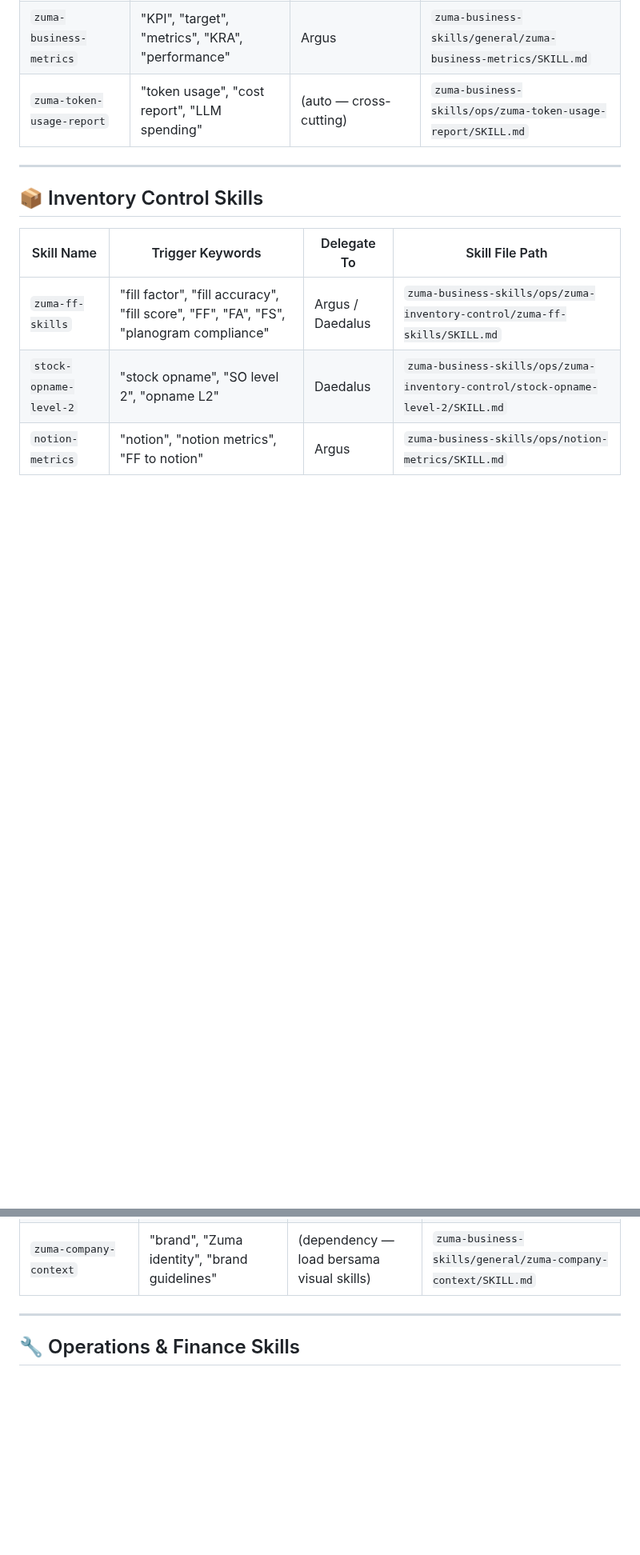
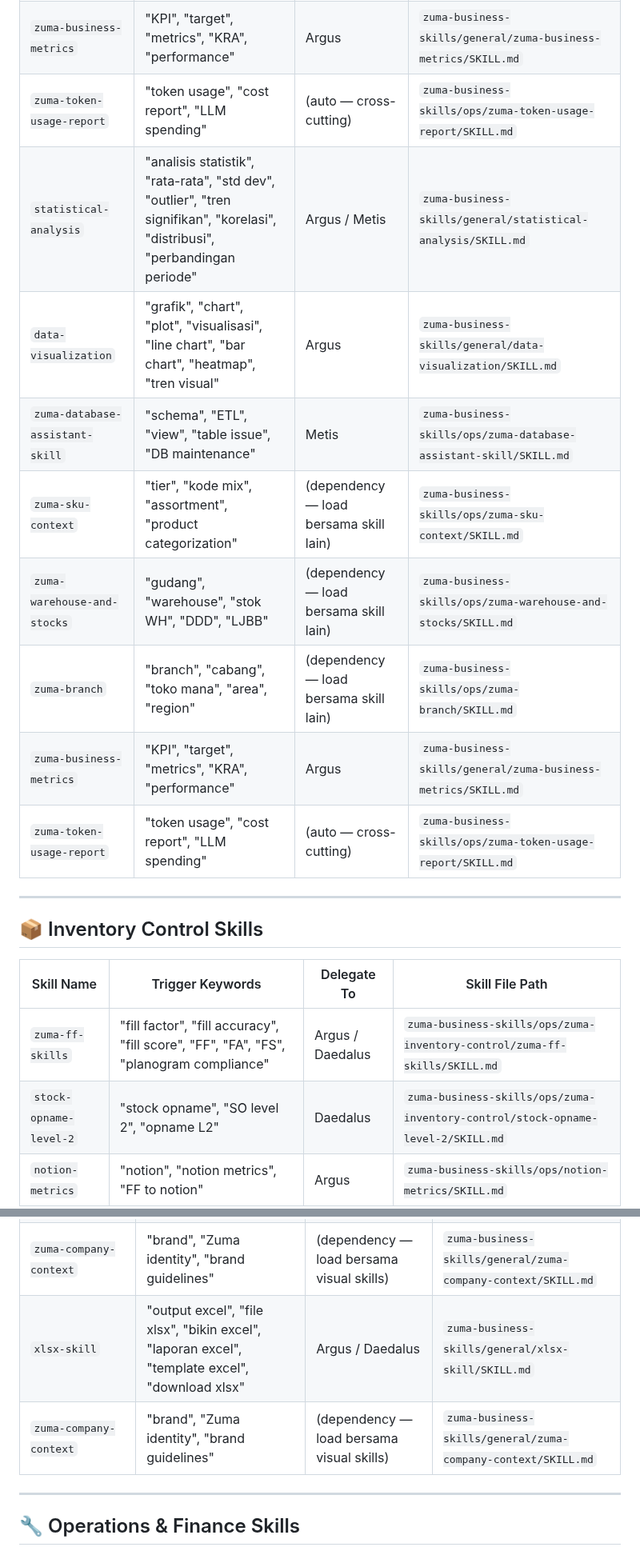
Before and after one commit to database-zuma/iris-openclaw-template, a Markdown page: SKILLS_INDEX.md, 2 parts joined by grey strips. Shown at 80% size. Rendered like a GitHub page; blank space fills up the shorter version.

Commit message:
skills: add xlsx, statistical-analysis, data-visualization (adapted from AgentSkillOS seeds)

```diff
--- a/SKILLS_INDEX.md
+++ b/SKILLS_INDEX.md
@@ -82,6 +82,14 @@ User bilang "bikin RO request" →
 | `zuma-branch` | "branch", "cabang", "toko mana", "area", "region" | (dependency — load bersama skill lain) | `zuma-business-skills/ops/zuma-branch/SKILL.md` |
 | `zuma-business-metrics` | "KPI", "target", "metrics", "KRA", "performance" | Argus | `zuma-business-skills/general/zuma-business-metrics/SKILL.md` |
 | `zuma-token-usage-report` | "token usage", "cost report", "LLM spending" | (auto — cross-cutting) | `zuma-business-skills/ops/zuma-token-usage-report/SKILL.md` |
+| `statistical-analysis` | "analisis statistik", "rata-rata", "std dev", "outlier", "tren signifikan", "korelasi", "distribusi", "perbandingan periode" | Argus / Metis | `zuma-business-skills/general/statistical-analysis/SKILL.md` |
+| `data-visualization` | "grafik", "chart", "plot", "visualisasi", "line chart", "bar chart", "heatmap", "tren visual" | Argus | `zuma-business-skills/general/data-visualization/SKILL.md` |
+| `zuma-database-assistant-skill` | "schema", "ETL", "view", "table issue", "DB maintenance" | Metis | `zuma-business-skills/ops/zuma-database-assistant-skill/SKILL.md` |
+| `zuma-sku-context` | "tier", "kode mix", "assortment", "product categorization" | (dependency — load bersama skill lain) | `zuma-business-skills/ops/zuma-sku-context/SKILL.md` |
+| `zuma-warehouse-and-stocks` | "gudang", "warehouse", "stok WH", "DDD", "LJBB" | (dependency — load bersama skill lain) | `zuma-business-skills/ops/zuma-warehouse-and-stocks/SKILL.md` |
+| `zuma-branch` | "branch", "cabang", "toko mana", "area", "region" | (dependency — load bersama skill lain) | `zuma-business-skills/ops/zuma-branch/SKILL.md` |
+| `zuma-business-metrics` | "KPI", "target", "metrics", "KRA", "performance" | Argus | `zuma-business-skills/general/zuma-business-metrics/SKILL.md` |
+| `zuma-token-usage-report` | "token usage", "cost report", "LLM spending" | (auto — cross-cutting) | `zuma-business-skills/ops/zuma-token-usage-report/SKILL.md` |
 
 ---
 
@@ -104,6 +112,8 @@ User bilang "bikin RO request" →
 | `zuma-image-gen-skill` | "generate image", "bikin gambar", "visual asset" | Daedalus (Gemini) | `zuma-business-skills/general/zuma-image-gen-skill/SKILL.md` |
 | `data-storytelling-skill` | "storytelling", "narrative", "insight report", "BCG style" | Argus | `zuma-business-skills/general/data-storytelling-skill/SKILL.md` |
 | `zuma-company-context` | "brand", "Zuma identity", "brand guidelines" | (dependency — load bersama visual skills) | `zuma-business-skills/general/zuma-company-context/SKILL.md` |
+| `xlsx-skill` | "output excel", "file xlsx", "bikin excel", "laporan excel", "template excel", "download xlsx" | Argus / Daedalus | `zuma-business-skills/general/xlsx-skill/SKILL.md` |
+| `zuma-company-context` | "brand", "Zuma identity", "brand guidelines" | (dependency — load bersama visual skills) | `zuma-business-skills/general/zuma-company-context/SKILL.md` |
 
 ---
 
```
Also changed, not shown: other parts of SKILLS_INDEX.md (+11 -1 lines).
